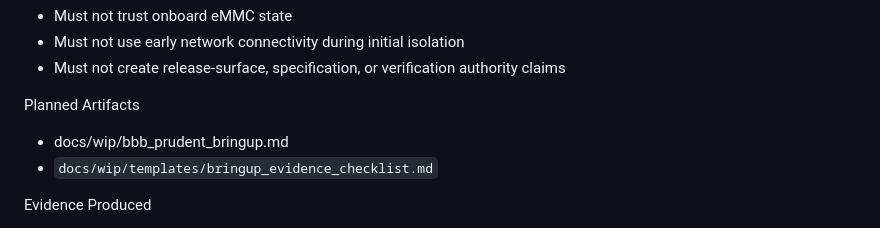
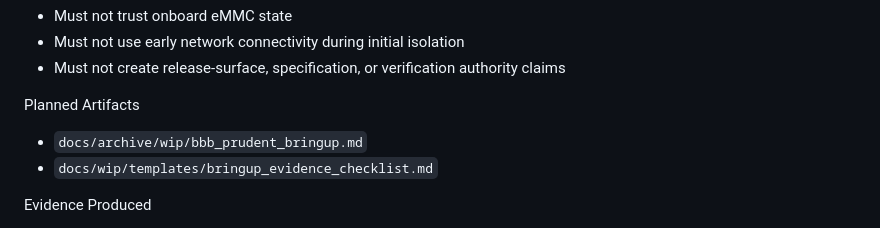
Before and after one commit to delk73/precision-signal, a Markdown page: docs/wip/experiment_log.md, the part around the change. GitHub-like rendering.

Commit message:
docs: update path for planned artifact in experiment log

```diff
--- a/docs/wip/experiment_log.md
+++ b/docs/wip/experiment_log.md
@@ -496,7 +496,7 @@ Constraints
 - Must not create release-surface, specification, or verification authority claims
 
 Planned Artifacts
-- docs/wip/bbb_prudent_bringup.md
+- `docs/archive/wip/bbb_prudent_bringup.md`
 - `docs/wip/templates/bringup_evidence_checklist.md`
 
 Evidence Produced
```
